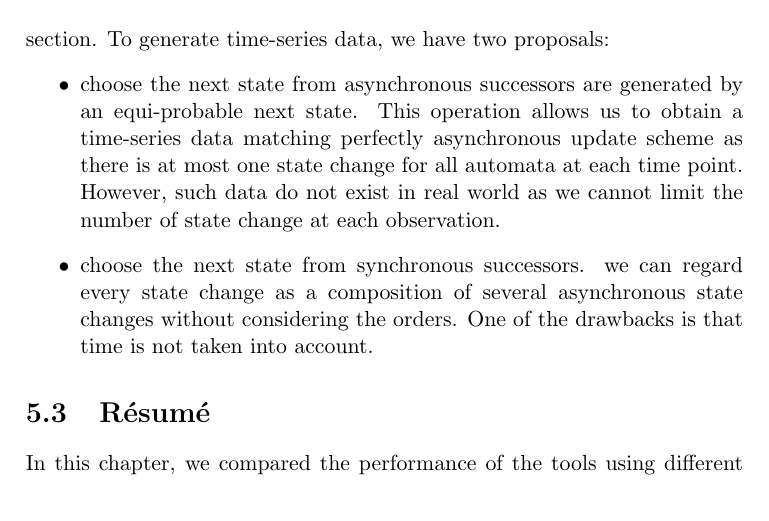
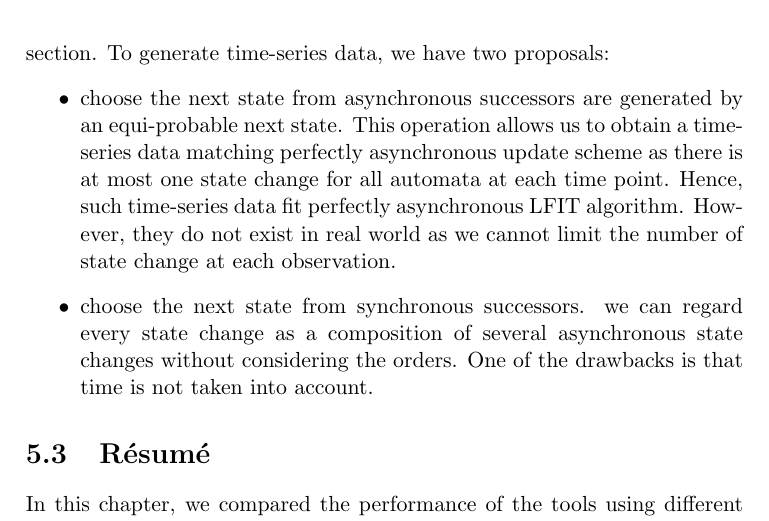
Before and after one commit to XinweiChai/Thesis, a LaTeX thesis (main.tex, which reads Chap5-Tests-And-Benchmarks.tex): part of page 101 of 135, cut so that both start at the same text. Compiled offline with pdfLaTeX.

Commit message:
Updates from ShareLaTeX

```diff
--- a/Chap5-Tests-And-Benchmarks.tex
+++ b/Chap5-Tests-And-Benchmarks.tex
@@ -205,10 +205,13 @@ To generate time-series data, we have two proposals:
 \begin{itemize}
     \item choose the next state from asynchronous successors are generated by an equi-probable next state.
     This operation allows us to obtain a time-series data matching perfectly asynchronous update scheme as there is at most one state change for all automata at each time point.
-    However, such data do not exist in real world as we cannot limit the number of state change at each observation.
+    Hence, such time-series data fit perfectly asynchronous LFIT algorithm.
+    However, they do not exist in real world as we cannot limit the number of state change at each observation.
+
     \item choose the next state from synchronous successors.
     we can regard every state change as a composition of several asynchronous state changes without considering the orders.
     One of the drawbacks is that time is not taken into account.
+
 \end{itemize}
 
 \section{R\'esum\'e}
```
